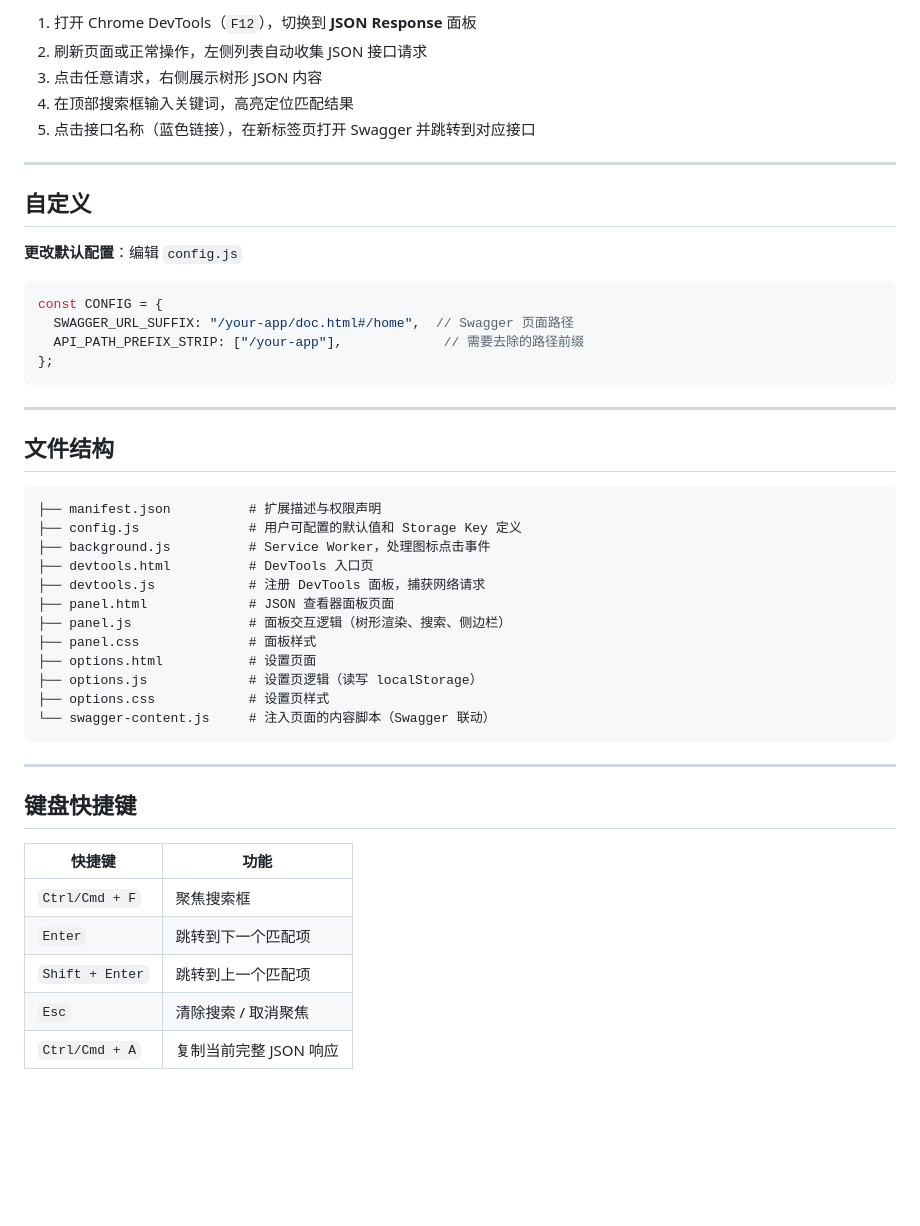
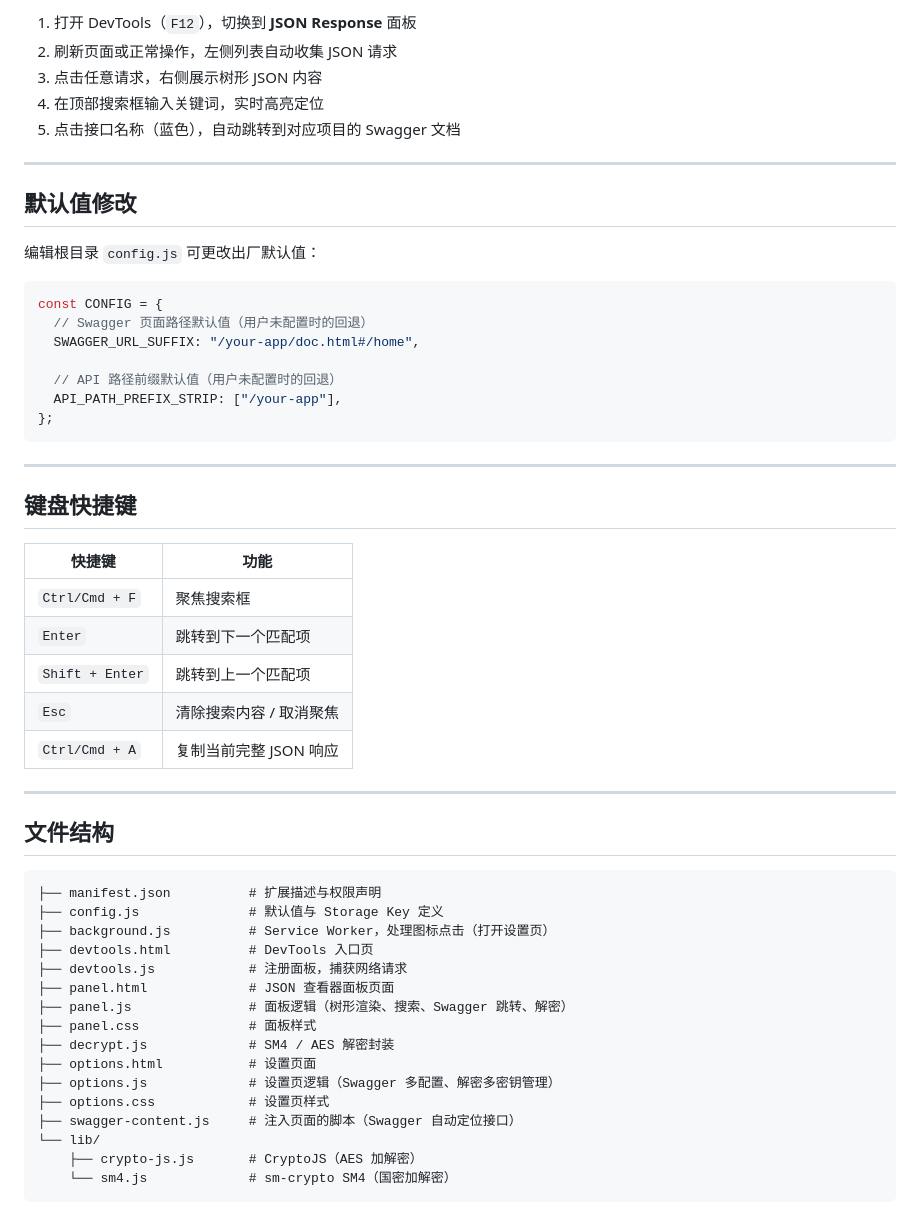
Before and after one commit to 2022zhang125/json-response-devtools-extension, a Markdown page: README.md, the part around one of its changes. Drawn GitHub-style; blank space fills up the shorter version.

````diff
--- a/README.md
+++ b/README.md
@@ -57,40 +77,24 @@
 
-1. 打开 Chrome DevTools（`F12`），切换到 **JSON Response** 面板
-2. 刷新页面或正常操作，左侧列表自动收集 JSON 接口请求
+1. 打开 DevTools（`F12`），切换到 **JSON Response** 面板
+2. 刷新页面或正常操作，左侧列表自动收集 JSON 请求
 3. 点击任意请求，右侧展示树形 JSON 内容
-4. 在顶部搜索框输入关键词，高亮定位匹配结果
-5. 点击接口名称（蓝色链接），在新标签页打开 Swagger 并跳转到对应接口
+4. 在顶部搜索框输入关键词，实时高亮定位
+5. 点击接口名称（蓝色），自动跳转到对应项目的 Swagger 文档
 
 ---
 
-## 自定义
+## 默认值修改
 
-**更改默认配置**：编辑 `config.js`
+编辑根目录 `config.js` 可更改出厂默认值：
 
 ```js
 const CONFIG = {
-  SWAGGER_URL_SUFFIX: "/your-app/doc.html#/home",  // Swagger 页面路径
-  API_PATH_PREFIX_STRIP: ["/your-app"],             // 需要去除的路径前缀
+  // Swagger 页面路径默认值（用户未配置时的回退）
+  SWAGGER_URL_SUFFIX: "/your-app/doc.html#/home",
+
+  // API 路径前缀默认值（用户未配置时的回退）
+  API_PATH_PREFIX_STRIP: ["/your-app"],
 };
-```
-
----
-
-## 文件结构
-
-```
-├── manifest.json          # 扩展描述与权限声明
-├── config.js              # 用户可配置的默认值和 Storage Key 定义
-├── background.js          # Service Worker，处理图标点击事件
-├── devtools.html          # DevTools 入口页
-├── devtools.js            # 注册 DevTools 面板，捕获网络请求
-├── panel.html             # JSON 查看器面板页面
-├── panel.js               # 面板交互逻辑（树形渲染、搜索、侧边栏）
-├── panel.css              # 面板样式
-├── options.html           # 设置页面
-├── options.js             # 设置页逻辑（读写 localStorage）
-├── options.css            # 设置页样式
-└── swagger-content.js     # 注入页面的内容脚本（Swagger 联动）
 ```
 
 ---
@@ -102,5 +106,28 @@ const CONFIG = {
 | `Ctrl/Cmd + F` | 聚焦搜索框 |
 | `Enter` | 跳转到下一个匹配项 |
 | `Shift + Enter` | 跳转到上一个匹配项 |
-| `Esc` | 清除搜索 / 取消聚焦 |
+| `Esc` | 清除搜索内容 / 取消聚焦 |
 | `Ctrl/Cmd + A` | 复制当前完整 JSON 响应 |
+
+---
+
+## 文件结构
+
+```
+├── manifest.json          # 扩展描述与权限声明
+├── config.js              # 默认值与 Storage Key 定义
+├── background.js          # Service Worker，处理图标点击（打开设置页）
+├── devtools.html          # DevTools 入口页
+├── devtools.js            # 注册面板，捕获网络请求
+├── panel.html             # JSON 查看器面板页面
+├── panel.js               # 面板逻辑（树形渲染、搜索、Swagger 跳转、解密）
+├── panel.css              # 面板样式
+├── decrypt.js             # SM4 / AES 解密封装
+├── options.html           # 设置页面
+├── options.js             # 设置页逻辑（Swagger 多配置、解密多密钥管理）
+├── options.css            # 设置页样式
+├── swagger-content.js     # 注入页面的脚本（Swagger 自动定位接口）
+└── lib/
+    ├── crypto-js.js       # CryptoJS（AES 加解密）
+    └── sm4.js             # sm-crypto SM4（国密加解密）
+```
````
Also changed, not shown: other parts of README.md (+46 -26 lines).
